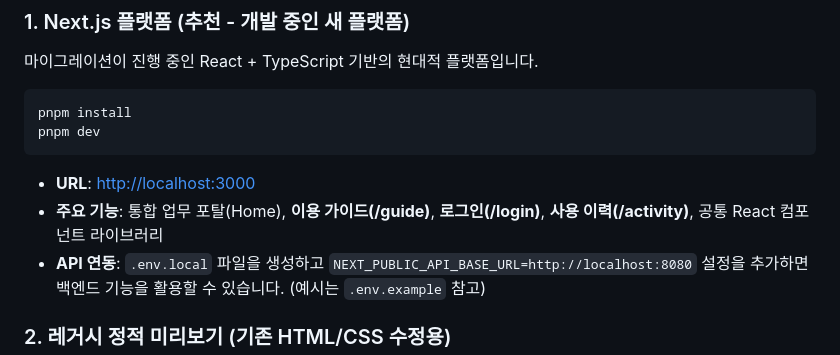
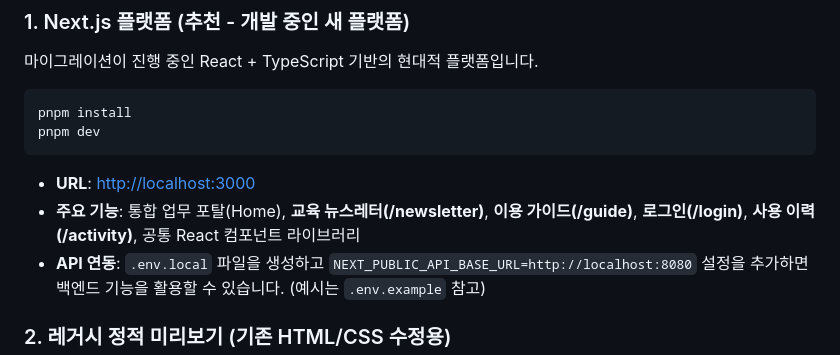
Before and after one commit to wlghksw/workportal-design, a Markdown page: README.md, the part around the change. Drawn GitHub-style.

Commit message:
docs: Newsletter 이전 상태 업데이트

````diff
--- a/README.md
+++ b/README.md
@@ -18,7 +18,7 @@ pnpm install
 pnpm dev
 ```
 - **URL**: [http://localhost:3000](http://localhost:3000)
-- **주요 기능**: 통합 업무 포탈(Home), **이용 가이드(/guide)**, **로그인(/login)**, **사용 이력(/activity)**, 공통 React 컴포넌트 라이브러리
+- **주요 기능**: 통합 업무 포탈(Home), **교육 뉴스레터(/newsletter)**, **이용 가이드(/guide)**, **로그인(/login)**, **사용 이력(/activity)**, 공통 React 컴포넌트 라이브러리
 - **API 연동**: `.env.local` 파일을 생성하고 `NEXT_PUBLIC_API_BASE_URL=http://localhost:8080` 설정을 추가하면 백엔드 기능을 활용할 수 있습니다. (예시는 `.env.example` 참고)
 
 ### 2. 레거시 정적 미리보기 (기존 HTML/CSS 수정용)
````
Also changed, not shown: DESIGN.md (+2 -1 lines).
